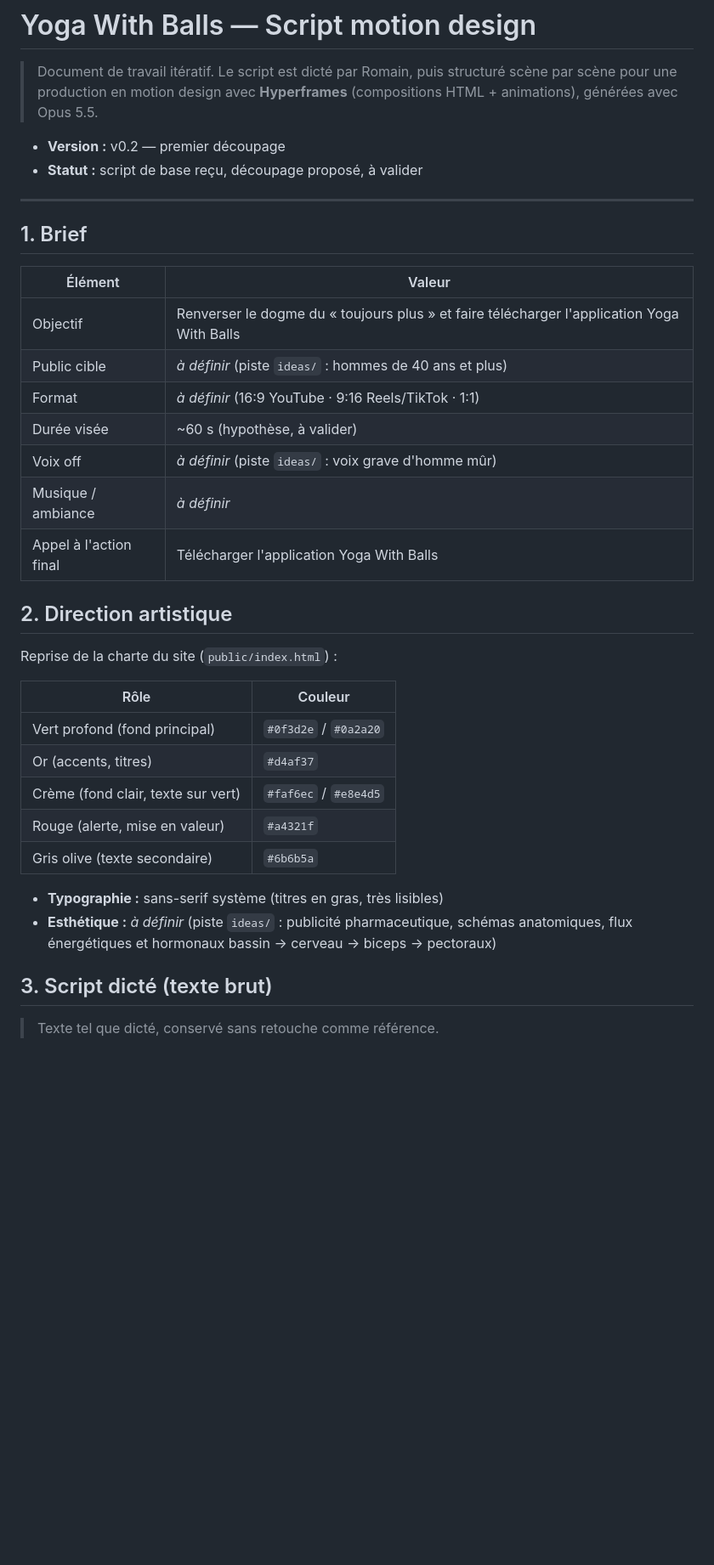
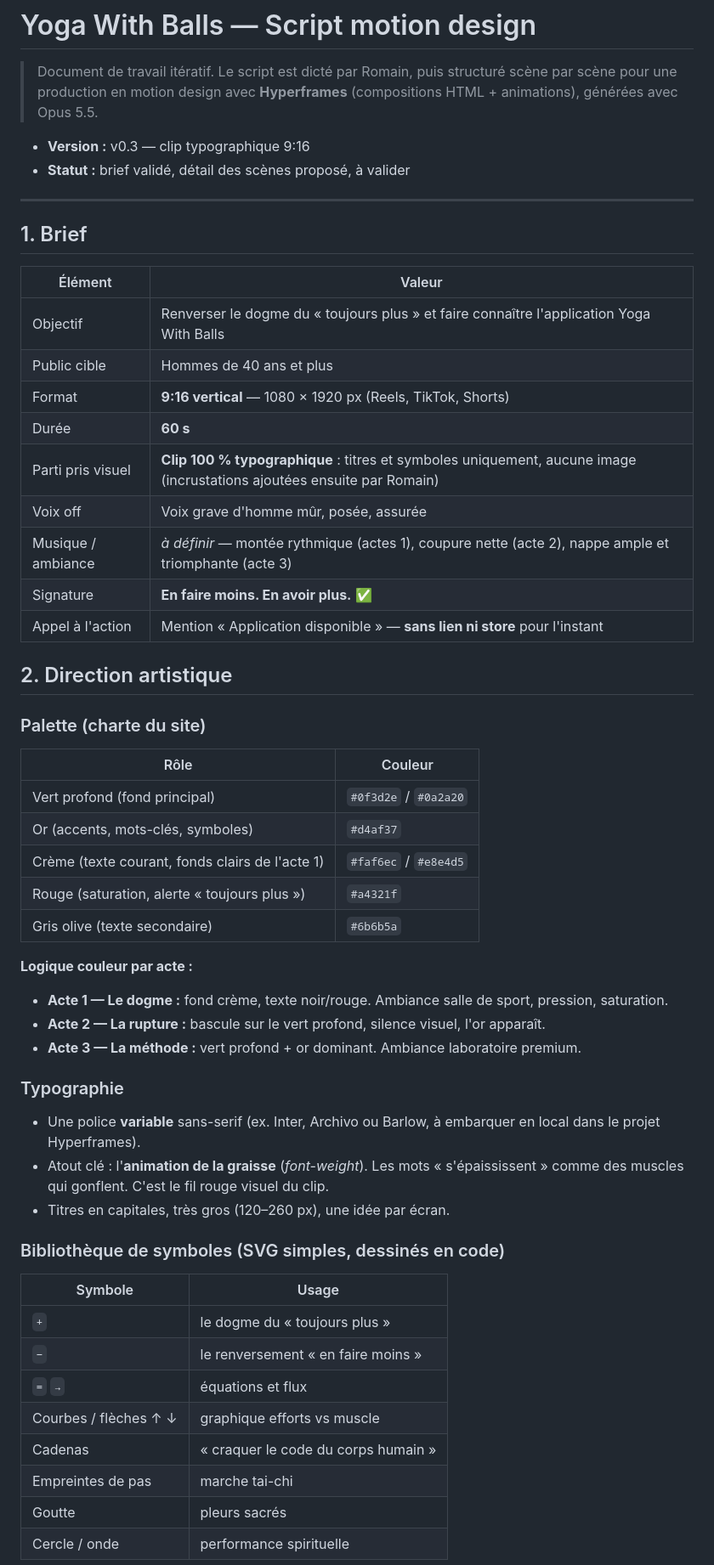
Before and after one commit to ol-mainro/YWB, a Markdown page: video/script-motion-design.md, the part around one of its changes. Shown at 85% size. Rendered like a GitHub page; blank space fills up the shorter version.

Commit message:
Script vidéo v0.3 : clip typographique 9:16 en 8 scènes
Co-Authored-By: Claude Opus 5.5 <noreply@anthropic.com>
Claude-Session: https://claude.ai/code/session_01DxuLE4tC4FR34L6NCoi8Bh

```diff
--- a/video/script-motion-design.md
+++ b/video/script-motion-design.md
@@ -2,8 +2,8 @@
 
 > Document de travail itératif. Le script est dicté par Romain, puis structuré scène par scène pour une production en motion design avec **Hyperframes** (compositions HTML + animations), générées avec Opus 5.5.
 
-- **Version :** v0.2 — premier découpage
-- **Statut :** script de base reçu, découpage proposé, à valider
+- **Version :** v0.3 — clip typographique 9:16
+- **Statut :** brief validé, détail des scènes proposé, à valider
 
 ---
 
@@ -11,29 +11,49 @@
 
 | Élément | Valeur |
 |---|---|
-| Objectif | Renverser le dogme du « toujours plus » et faire télécharger l'application Yoga With Balls |
-| Public cible | _à définir_ (piste `ideas/` : hommes de 40 ans et plus) |
-| Format | _à définir_ (16:9 YouTube · 9:16 Reels/TikTok · 1:1) |
-| Durée visée | ~60 s (hypothèse, à valider) |
-| Voix off | _à définir_ (piste `ideas/` : voix grave d'homme mûr) |
-| Musique / ambiance | _à définir_ |
-| Appel à l'action final | Télécharger l'application Yoga With Balls |
+| Objectif | Renverser le dogme du « toujours plus » et faire connaître l'application Yoga With Balls |
+| Public cible | Hommes de 40 ans et plus |
+| Format | **9:16 vertical** — 1080 × 1920 px (Reels, TikTok, Shorts) |
+| Durée | **60 s** |
+| Parti pris visuel | **Clip 100 % typographique** : titres et symboles uniquement, aucune image (incrustations ajoutées ensuite par Romain) |
+| Voix off | Voix grave d'homme mûr, posée, assurée |
+| Musique / ambiance | _à définir_ — montée rythmique (actes 1), coupure nette (acte 2), nappe ample et triomphante (acte 3) |
+| Signature | **En faire moins. En avoir plus.** ✅ |
+| Appel à l'action | Mention « Application disponible » — **sans lien ni store** pour l'instant |
 
 ## 2. Direction artistique
 
-Reprise de la charte du site (`public/index.html`) :
+### Palette (charte du site)
 
 | Rôle | Couleur |
 |---|---|
 | Vert profond (fond principal) | `#0f3d2e` / `#0a2a20` |
-| Or (accents, titres) | `#d4af37` |
-| Crème (fond clair, texte sur vert) | `#faf6ec` / `#e8e4d5` |
-| Rouge (alerte, mise en valeur) | `#a4321f` |
+| Or (accents, mots-clés, symboles) | `#d4af37` |
+| Crème (texte courant, fonds clairs de l'acte 1) | `#faf6ec` / `#e8e4d5` |
+| Rouge (saturation, alerte « toujours plus ») | `#a4321f` |
 | Gris olive (texte secondaire) | `#6b6b5a` |
 
-- **Typographie :** sans-serif système (titres en gras, très lisibles)
-- **Esthétique :** _à définir_ (piste `ideas/` : publicité pharmaceutique, schémas anatomiques, flux énergétiques et hormonaux bassin → cerveau → biceps → pectoraux)
+**Logique couleur par acte :**
+- **Acte 1 — Le dogme :** fond crème, texte noir/rouge. Ambiance salle de sport, pression, saturation.
+- **Acte 2 — La rupture :** bascule sur le vert profond, silence visuel, l'or apparaît.
+- **Acte 3 — La méthode :** vert profond + or dominant. Ambiance laboratoire premium.
 
-## 3. Script dicté (texte brut)
+### Typographie
 
-> Texte tel que dicté, conservé sans retouche comme référence.
+- Une police **variable** sans-serif (ex. Inter, Archivo ou Barlow, à embarquer en local dans le projet Hyperframes).
+- Atout clé : l'**animation de la graisse** (*font-weight*). Les mots « s'épaississent » comme des muscles qui gonflent. C'est le fil rouge visuel du clip.
+- Titres en capitales, très gros (120–260 px), une idée par écran.
+
+### Bibliothèque de symboles (SVG simples, dessinés en code)
+
+| Symbole | Usage |
+|---|---|
+| `+` | le dogme du « toujours plus » |
+| `−` | le renversement « en faire moins » |
+| `=` `→` | équations et flux |
+| Courbes / flèches ↑ ↓ | graphique efforts vs muscle |
+| Cadenas | « craquer le code du corps humain » |
+| Empreintes de pas | marche tai-chi |
+| Goutte | pleurs sacrés |
+| Cercle / onde | performance spirituelle |
+
```
Also changed, not shown: other parts of video/script-motion-design.md (+91 -23 lines).
